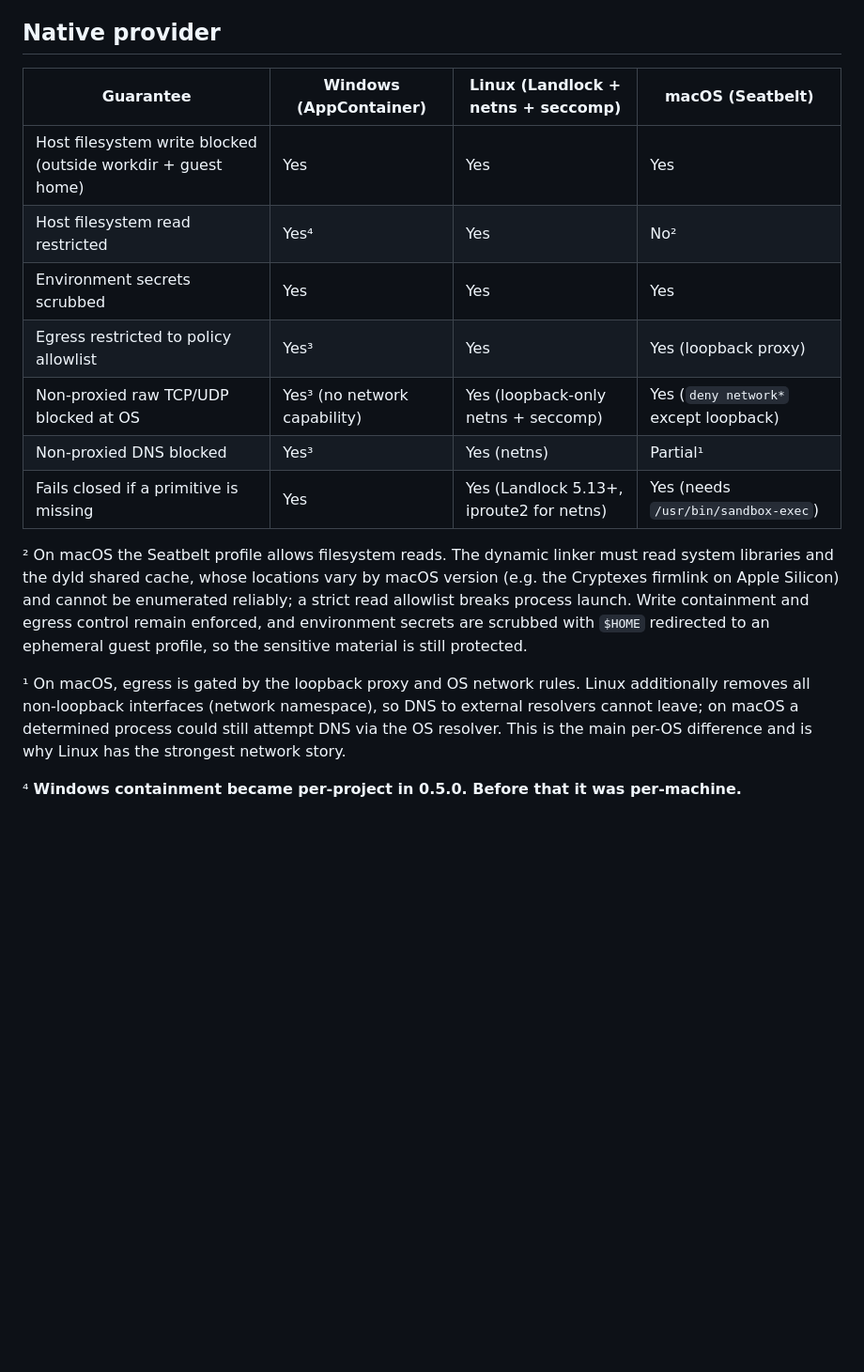
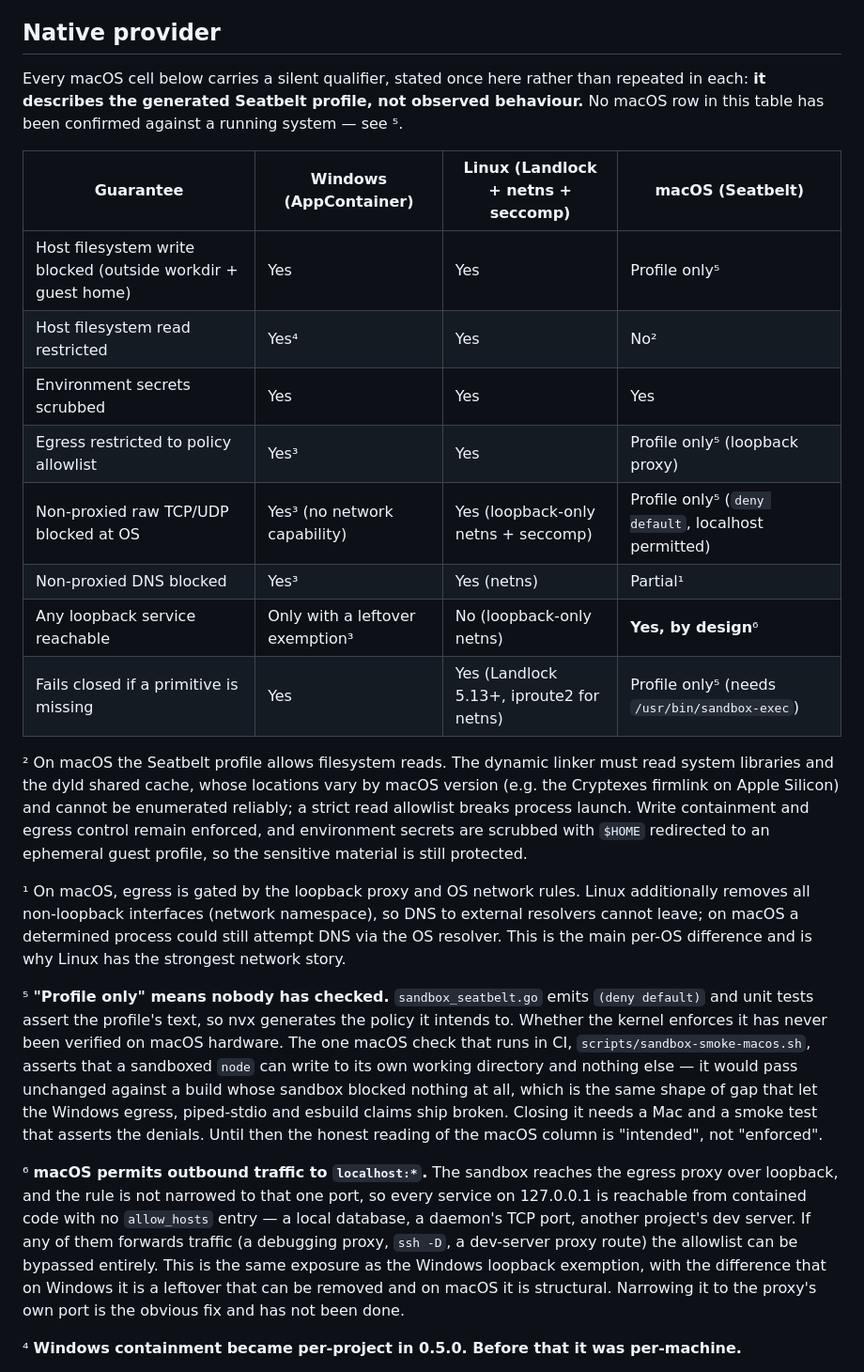
Before and after one commit to fstubner/nvx, a Markdown page: docs/enforcement-matrix.md, the part around the change. Shown at 94% size. GitHub-like rendering; blank space fills up the shorter version.

```diff
--- a/docs/enforcement-matrix.md
+++ b/docs/enforcement-matrix.md
@@ -17,15 +17,21 @@ silently.
 
 ## Native provider
 
+Every macOS cell below carries a silent qualifier, stated once here rather than
+repeated in each: **it describes the generated Seatbelt profile, not observed
+behaviour.** No macOS row in this table has been confirmed against a running
+system — see ⁵.
+
 | Guarantee | Windows (AppContainer) | Linux (Landlock + netns + seccomp) | macOS (Seatbelt) |
 |---|---|---|---|
-| Host filesystem write blocked (outside workdir + guest home) | Yes | Yes | Yes |
+| Host filesystem write blocked (outside workdir + guest home) | Yes | Yes | Profile only⁵ |
 | Host filesystem read restricted | Yes⁴ | Yes | No² |
 | Environment secrets scrubbed | Yes | Yes | Yes |
-| Egress restricted to policy allowlist | Yes³ | Yes | Yes (loopback proxy) |
-| Non-proxied raw TCP/UDP blocked at OS | Yes³ (no network capability) | Yes (loopback-only netns + seccomp) | Yes (`deny network*` except loopback) |
+| Egress restricted to policy allowlist | Yes³ | Yes | Profile only⁵ (loopback proxy) |
+| Non-proxied raw TCP/UDP blocked at OS | Yes³ (no network capability) | Yes (loopback-only netns + seccomp) | Profile only⁵ (`deny default`, localhost permitted) |
 | Non-proxied DNS blocked | Yes³ | Yes (netns) | Partial¹ |
-| Fails closed if a primitive is missing | Yes | Yes (Landlock 5.13+, iproute2 for netns) | Yes (needs `/usr/bin/sandbox-exec`) |
+| Any loopback service reachable | Only with a leftover exemption³ | No (loopback-only netns) | **Yes, by design**⁶ |
+| Fails closed if a primitive is missing | Yes | Yes (Landlock 5.13+, iproute2 for netns) | Profile only⁵ (needs `/usr/bin/sandbox-exec`) |
 
 ² On macOS the Seatbelt profile allows filesystem reads. The dynamic linker must
 read system libraries and the dyld shared cache, whose locations vary by macOS
@@ -40,6 +46,27 @@ additionally removes all non-loopback interfaces (network namespace), so DNS to
 external resolvers cannot leave; on macOS a determined process could still
 attempt DNS via the OS resolver. This is the main per-OS difference and is why
 Linux has the strongest network story.
+
+⁵ **"Profile only" means nobody has checked.** `sandbox_seatbelt.go` emits
+`(deny default)` and unit tests assert the profile's text, so nvx generates the
+policy it intends to. Whether the kernel enforces it has never been verified on
+macOS hardware. The one macOS check that runs in CI,
+`scripts/sandbox-smoke-macos.sh`, asserts that a sandboxed `node` can write to its
+own working directory and nothing else — it would pass unchanged against a build
+whose sandbox blocked nothing at all, which is the same shape of gap that let the
+Windows egress, piped-stdio and esbuild claims ship broken. Closing it needs a Mac
+and a smoke test that asserts the denials. Until then the honest reading of the
+macOS column is "intended", not "enforced".
+
+⁶ **macOS permits outbound traffic to `localhost:*`.** The sandbox reaches the
+egress proxy over loopback, and the rule is not narrowed to that one port, so
+every service on 127.0.0.1 is reachable from contained code with no `allow_hosts`
+entry — a local database, a daemon's TCP port, another project's dev server. If
+any of them forwards traffic (a debugging proxy, `ssh -D`, a dev-server proxy
+route) the allowlist can be bypassed entirely. This is the same exposure as the
+Windows loopback exemption, with the difference that on Windows it is a leftover
+that can be removed and on macOS it is structural. Narrowing it to the proxy's own
+port is the obvious fix and has not been done.
 
 ⁴ **Windows containment became per-project in 0.5.0. Before that it was
 per-machine.**
```
Also changed, not shown: README.md (+36 -8 lines), SECURITY.md (+20 -3 lines).
